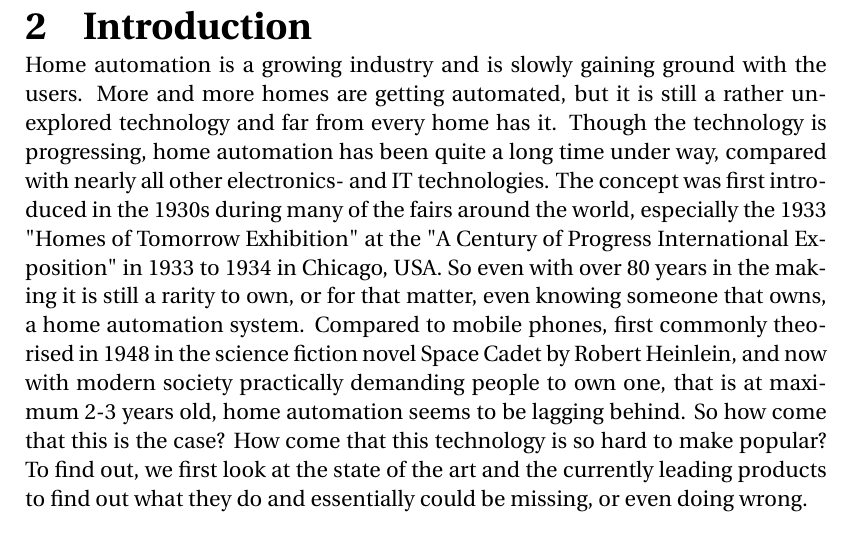
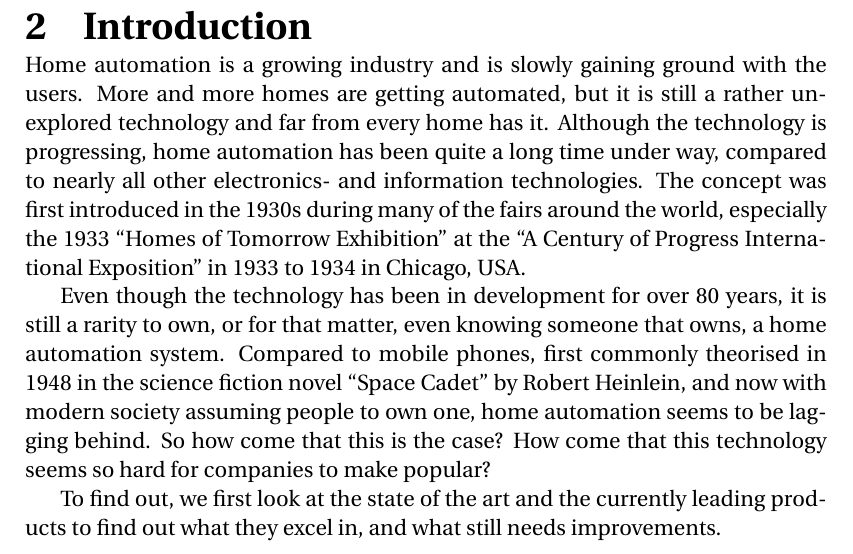
Before and after one commit to simonvandel/AHA, a LaTeX thesis (Report/master.tex, which reads Report/introduction.tex): part of page 12 of 62, cut so that both start at the same text. Compiled offline with pdfLaTeX.

Commit message:
introduciton rettelser

```diff
--- a/Report/introduction.tex
+++ b/Report/introduction.tex
@@ -1,7 +1,11 @@
 %mainfile: master.tex
 \chapter{Introduction}\label{part:introduction}
 
-Home automation is a growing industry and is slowly gaining ground with the users. More and more homes are getting automated, but it is still a rather unexplored technology and far from every home has it. Though the technology is progressing, home automation has been quite a long time under way, compared with nearly all other electronics- and IT technologies. The concept was first introduced in the 1930s during many of the fairs around the world, especially the 1933 "Homes of Tomorrow Exhibition" at the "A Century of Progress International Exposition" in 1933 to 1934 in Chicago, USA. So even with over 80 years in the making it is still a rarity to own, or for that matter, even knowing someone that owns, a home automation system. Compared to mobile phones, first commonly theorised in 1948 in the science fiction novel Space Cadet by Robert Heinlein, and now with modern society practically demanding people to own one, that is at maximum 2-3 years old, home automation seems to be lagging behind. So how come that this is the case? How come that this technology is so hard to make popular? To find out, we first look at the state of the art and the currently leading products to find out what they do and essentially could be missing, or even doing wrong.
+Home automation is a growing industry and is slowly gaining ground with the users. More and more homes are getting automated, but it is still a rather unexplored technology and far from every home has it. Although the technology is progressing, home automation has been quite a long time under way, compared to nearly all other electronics- and information technologies. The concept was first introduced in the 1930s during many of the fairs around the world, especially the 1933 \enquote{Homes of Tomorrow Exhibition} at the \enquote{A Century of Progress International Exposition} in 1933 to 1934 in Chicago, USA.
+
+Even though the technology has been in development for over 80 years, it is still a rarity to own, or for that matter, even knowing someone that owns, a home automation system. Compared to mobile phones, first commonly theorised in 1948 in the science fiction novel \enquote{Space Cadet} by Robert Heinlein, and now with modern society assuming people to own one, home automation seems to be lagging behind. So how come that this is the case? How come that this technology seems so hard for companies to make popular?
+
+To find out, we first look at the state of the art and the currently leading products to find out what they excel in, and what still needs improvements.
 
 %Comfort is also a requirement beside minimising power usage.
 %Elders in need of (hjemmehjælp)
```
